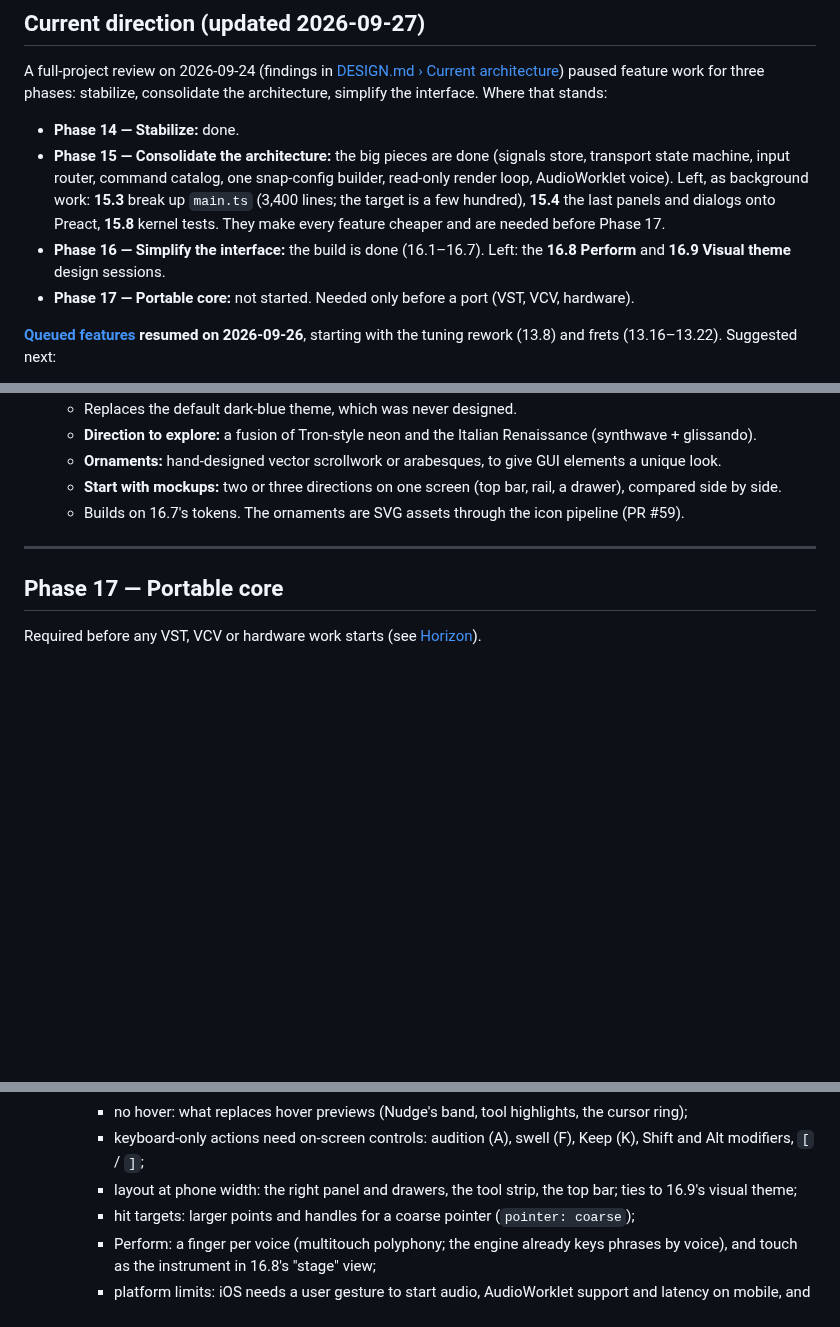
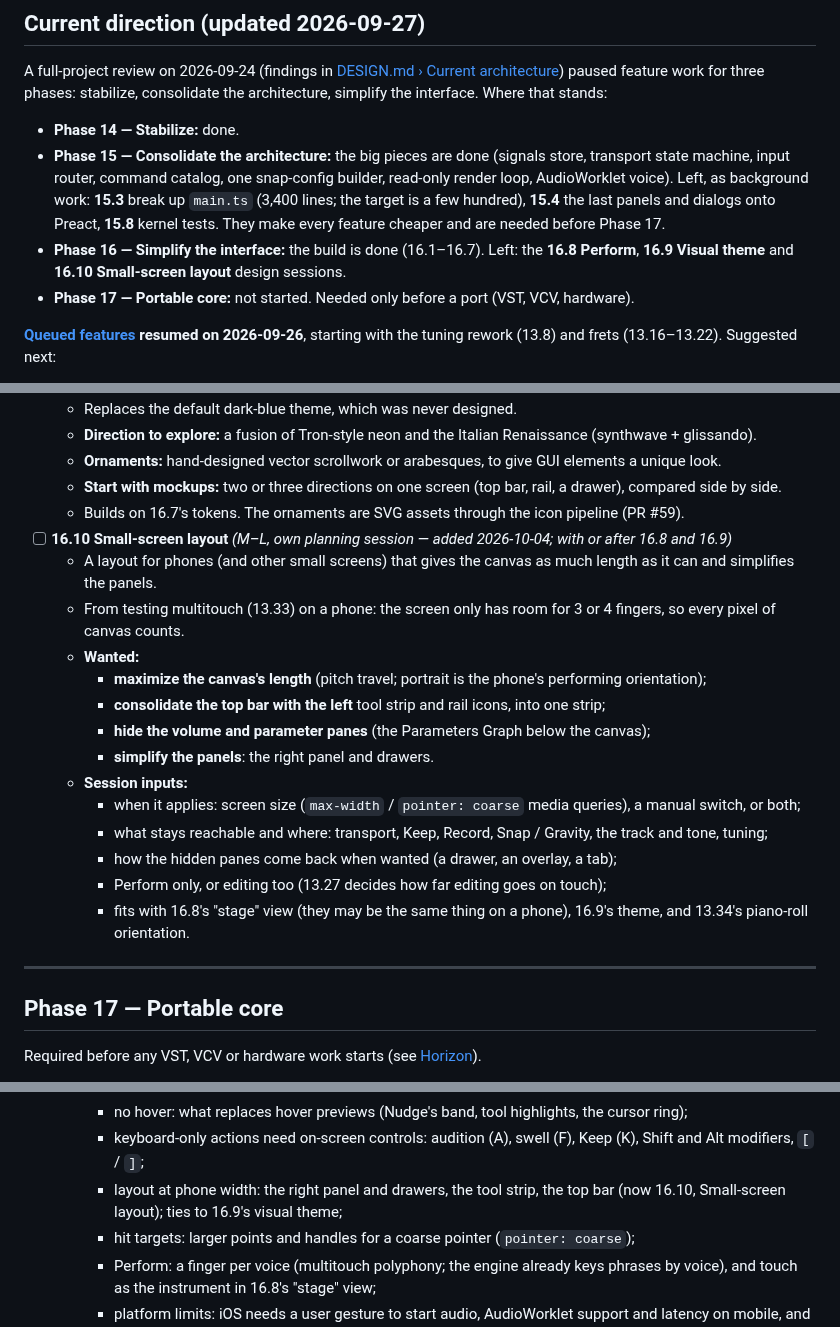
Before and after one commit to Mirimantis/SlideSynth, a Markdown page: BACKLOG.md, 3 parts joined by grey strips. Drawn GitHub-style; blank space fills up the shorter version.

Commit message:
Backlog: 16.10 Small-screen layout (from multitouch testing on a phone)
Co-Authored-By: Claude Opus 5.5 <noreply@anthropic.com>

```diff
--- a/BACKLOG.md
+++ b/BACKLOG.md
@@ -12,7 +12,7 @@ A full-project review on 2026-09-24 (findings in [DESIGN.md › Current architec
 
 - **Phase 14 — Stabilize:** done.
 - **Phase 15 — Consolidate the architecture:** the big pieces are done (signals store, transport state machine, input router, command catalog, one snap-config builder, read-only render loop, AudioWorklet voice). Left, as background work: **15.3** break up `main.ts` (3,400 lines; the target is a few hundred), **15.4** the last panels and dialogs onto Preact, **15.8** kernel tests. They make every feature cheaper and are needed before Phase 17.
-- **Phase 16 — Simplify the interface:** the build is done (16.1–16.7). Left: the **16.8 Perform** and **16.9 Visual theme** design sessions.
+- **Phase 16 — Simplify the interface:** the build is done (16.1–16.7). Left: the **16.8 Perform**, **16.9 Visual theme** and **16.10 Small-screen layout** design sessions.
 - **Phase 17 — Portable core:** not started. Needed only before a port (VST, VCV, hardware).
 
 **[Queued features](#queued-features) resumed on 2026-09-26**, starting with the tuning rework (13.8) and frets (13.16–13.22). Suggested next:
@@ -349,6 +349,20 @@ Implementation comes first: block out every control so it works, then hold the d
   - **Ornaments:** hand-designed vector scrollwork or arabesques, to give GUI elements a unique look.
   - **Start with mockups:** two or three directions on one screen (top bar, rail, a drawer), compared side by side.
   - Builds on 16.7's tokens. The ornaments are SVG assets through the icon pipeline (PR #59).
+- [ ] **16.10 Small-screen layout** *(M–L, own planning session — added 2026-10-04; with or after 16.8 and 16.9)*
+  - A layout for phones (and other small screens) that gives the canvas as much length as it can and simplifies the panels.
+  - From testing multitouch (13.33) on a phone: the screen only has room for 3 or 4 fingers, so every pixel of canvas counts.
+  - **Wanted:**
+    - **maximize the canvas's length** (pitch travel; portrait is the phone's performing orientation);
+    - **consolidate the top bar with the left** tool strip and rail icons, into one strip;
+    - **hide the volume and parameter panes** (the Parameters Graph below the canvas);
+    - **simplify the panels**: the right panel and drawers.
+  - **Session inputs:**
+    - when it applies: screen size (`max-width` / `pointer: coarse` media queries), a manual switch, or both;
+    - what stays reachable and where: transport, Keep, Record, Snap / Gravity, the track and tone, tuning;
+    - how the hidden panes come back when wanted (a drawer, an overlay, a tab);
+    - Perform only, or editing too (13.27 decides how far editing goes on touch);
+    - fits with 16.8's "stage" view (they may be the same thing on a phone), 16.9's theme, and 13.34's piano-roll orientation.
 
 ---
 
@@ -458,7 +472,7 @@ Resumed 2026-09-26 (see [Current direction](#current-direction-updated-2026-09-2
     - gestures: two-finger pan, long-press for the right-click menu (not pinch to zoom: decided against);
     - no hover: what replaces hover previews (Nudge's band, tool highlights, the cursor ring);
     - keyboard-only actions need on-screen controls: audition (A), swell (F), Keep (K), Shift and Alt modifiers, `[` / `]`;
-    - layout at phone width: the right panel and drawers, the tool strip, the top bar; ties to 16.9's visual theme;
+    - layout at phone width: the right panel and drawers, the tool strip, the top bar (now 16.10, Small-screen layout); ties to 16.9's visual theme;
     - hit targets: larger points and handles for a coarse pointer (`pointer: coarse`);
     - Perform: a finger per voice (multitouch polyphony; the engine already keys phrases by voice), and touch as the instrument in 16.8's "stage" view;
     - platform limits: iOS needs a user gesture to start audio, AudioWorklet support and latency on mobile, and no Web MIDI in iOS Safari;
```
